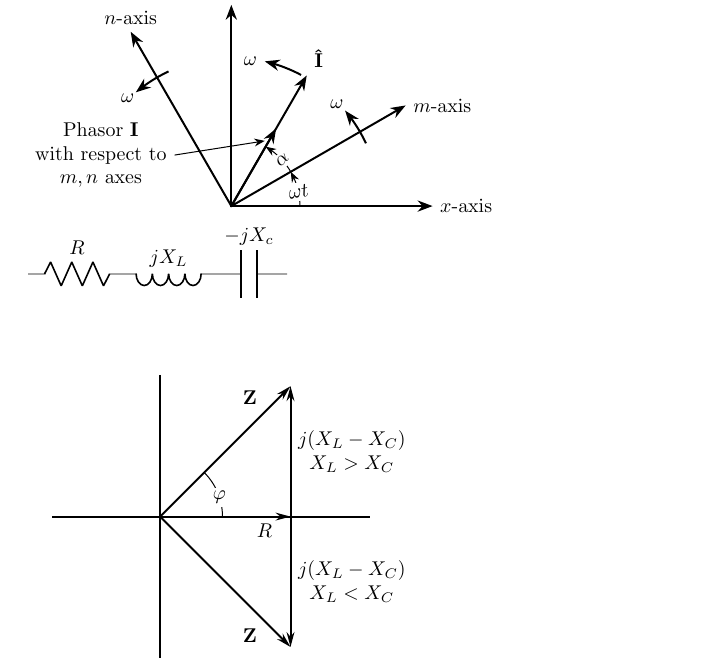
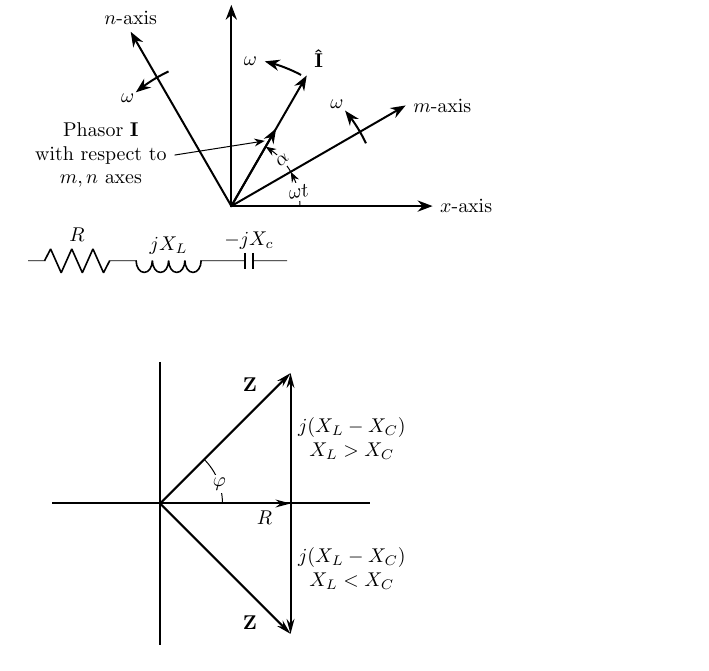
Before and after one commit to jlguillena/OKellySimmons, a LaTeX book (figurasOKelly.tex): part of the page, cut so that both start at the same text. Compiled offline with pdfLaTeX.

Commit message:
modified:   figurasOKelly.tex

```diff
--- a/figurasOKelly.tex
+++ b/figurasOKelly.tex
@@ -50,6 +50,7 @@
 %-----------------------------------
 \begin{tikzpicture} %TODO corregir capacitor
     \coordinate (O) at (0,0);
+    \ctikzset {bipoles/capacitor/height=0.2,bipoles/capacitor/width=0.1}
     \draw (-2.33,4.28) to[R=$R$](-0.6,4.28) (0.9,4.28)to[L,l_=$jX_L$](-0.6,4.28) (0.9,4.28)to[C=$-jX_c$](2.24,4.28);
     \draw [pri](-1.9,0)--(3.7,0) (0,2.5) -- (0,-2.5);
     \draw [pra](O)--(2.3,2.3)node[pos=0.8,above left]{$\mathbf{Z}$};
```
